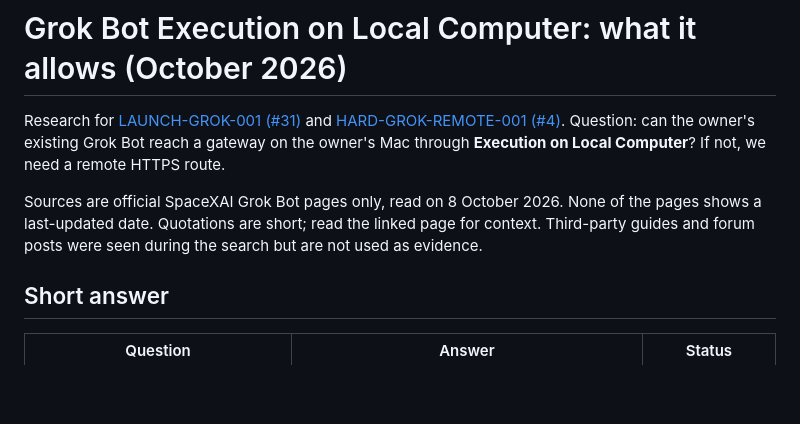
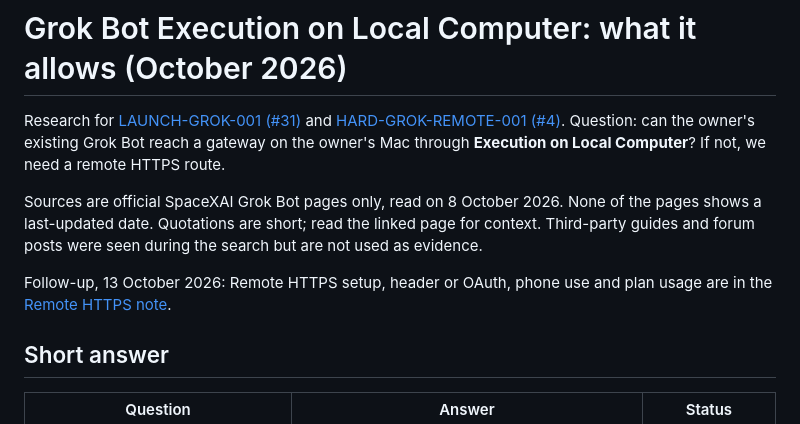
Before and after one commit to adidshaft/grok-gadgets, a Markdown page: docs/research/grok-local-execution-2026-10.md, the part around the change. Drawn GitHub-style; blank space fills up the shorter version.

Commit message:
docs(HARD-GROK-REMOTE-001): research Remote HTTPS, phone use and plan usage (#4)

```diff
--- a/docs/research/grok-local-execution-2026-10.md
+++ b/docs/research/grok-local-execution-2026-10.md
@@ -3,6 +3,8 @@
 Research for [LAUNCH-GROK-001 (#31)](https://github.com/adidshaft/grok-gadgets/issues/31) and [HARD-GROK-REMOTE-001 (#4)](https://github.com/adidshaft/grok-gadgets/issues/4). Question: can the owner's existing Grok Bot reach a gateway on the owner's Mac through **Execution on Local Computer**? If not, we need a remote HTTPS route.
 
 Sources are official SpaceXAI Grok Bot pages only, read on 8 October 2026. None of the pages shows a last-updated date. Quotations are short; read the linked page for context. Third-party guides and forum posts were seen during the search but are not used as evidence.
+
+Follow-up, 13 October 2026: Remote HTTPS setup, header or OAuth, phone use and plan usage are in the [Remote HTTPS note](grok-remote-https-2026-10.md).
 
 ## Short answer
 
```
Also changed, not shown: docs/research/grok-remote-https-2026-10.md (added, +82 -0 lines).
